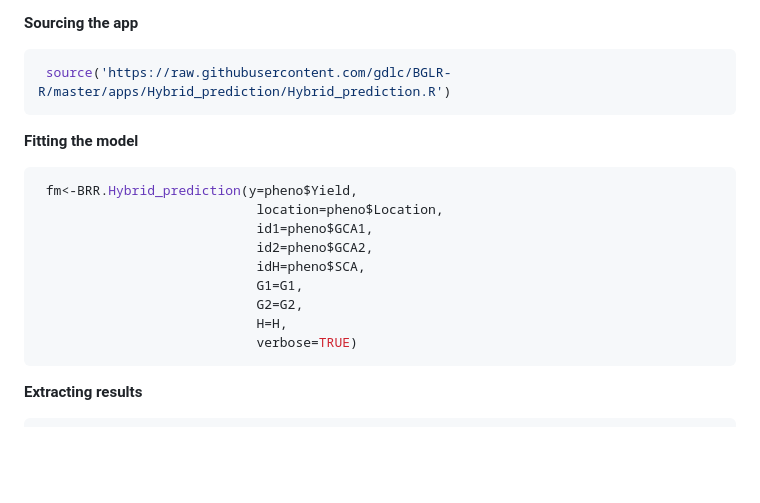
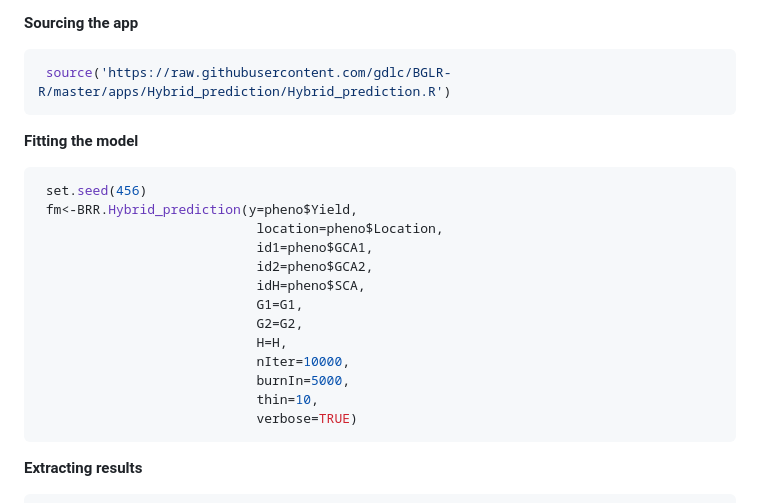
Before and after one commit to gdlc/BGLR-R, a Markdown page: apps/Hybrid_prediction/README.md, the part around the change. GitHub-like rendering; blank space fills up the shorter version.

````diff
--- a/apps/Hybrid_prediction/README.md
+++ b/apps/Hybrid_prediction/README.md
@@ -95,6 +95,7 @@ H<-kronecker(G1,G2,make.dimnames=TRUE)
 **Fitting the model**
 
 ```r
+ set.seed(456)
  fm<-BRR.Hybrid_prediction(y=pheno$Yield,
                             location=pheno$Location,
                             id1=pheno$GCA1,
@@ -103,6 +104,9 @@ H<-kronecker(G1,G2,make.dimnames=TRUE)
                             G1=G1,
                             G2=G2,
                             H=H,
+                            nIter=10000,
+                            burnIn=5000,
+                            thin=10,
                             verbose=TRUE)
 ```
 
````
